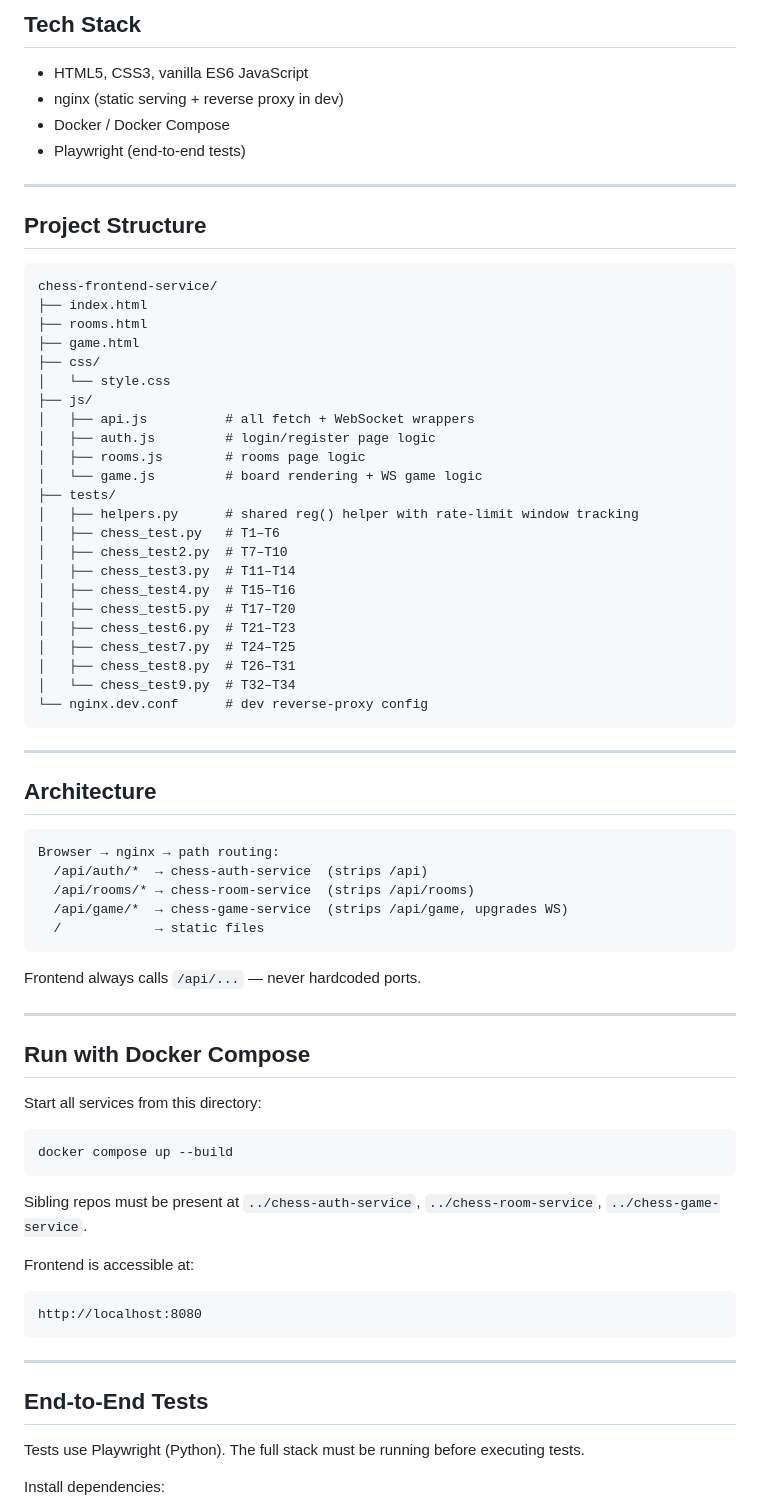
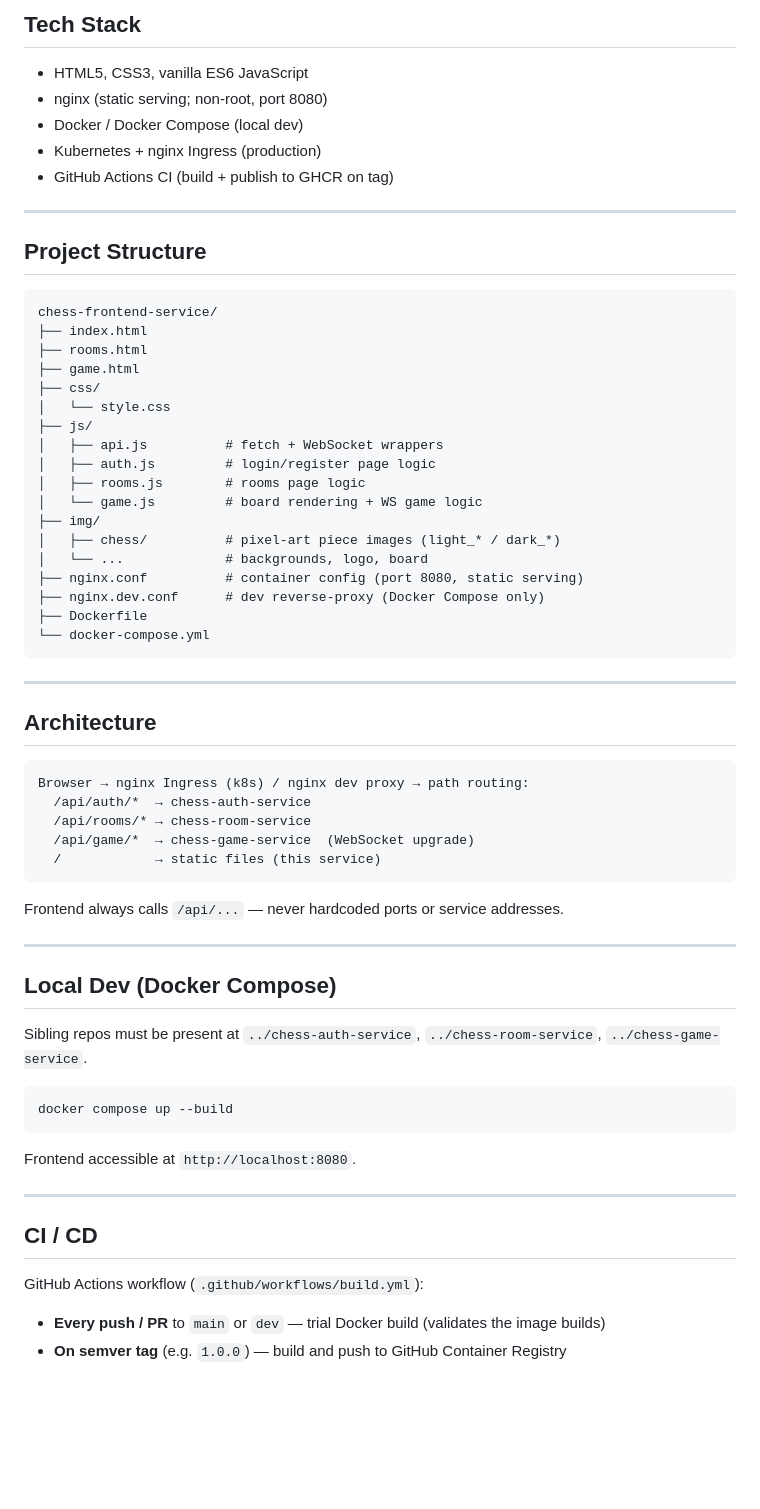
Before and after one commit to shyrimon2000-tech/chess-frontend-service, a Markdown page: README.md, the part around one of its changes. Drawn GitHub-style; blank space fills up the shorter version.

Commit message:
docs: update README to current state

````diff
--- a/README.md
+++ b/README.md
@@ -35,9 +34,10 @@ Vanilla HTML/CSS/JS — no frameworks, no build step. Served as static files by
 ## Tech Stack
 
 - HTML5, CSS3, vanilla ES6 JavaScript
-- nginx (static serving + reverse proxy in dev)
-- Docker / Docker Compose
-- Playwright (end-to-end tests)
+- nginx (static serving; non-root, port 8080)
+- Docker / Docker Compose (local dev)
+- Kubernetes + nginx Ingress (production)
+- GitHub Actions CI (build + publish to GHCR on tag)
 
 ---
 
@@ -51,22 +51,17 @@ chess-frontend-service/
 ├── css/
 │   └── style.css
 ├── js/
-│   ├── api.js          # all fetch + WebSocket wrappers
+│   ├── api.js          # fetch + WebSocket wrappers
 │   ├── auth.js         # login/register page logic
 │   ├── rooms.js        # rooms page logic
 │   └── game.js         # board rendering + WS game logic
-├── tests/
-│   ├── helpers.py      # shared reg() helper with rate-limit window tracking
-│   ├── chess_test.py   # T1–T6
-│   ├── chess_test2.py  # T7–T10
-│   ├── chess_test3.py  # T11–T14
-│   ├── chess_test4.py  # T15–T16
-│   ├── chess_test5.py  # T17–T20
-│   ├── chess_test6.py  # T21–T23
-│   ├── chess_test7.py  # T24–T25
-│   ├── chess_test8.py  # T26–T31
-│   └── chess_test9.py  # T32–T34
-└── nginx.dev.conf      # dev reverse-proxy config
+├── img/
+│   ├── chess/          # pixel-art piece images (light_* / dark_*)
+│   └── ...             # backgrounds, logo, board
+├── nginx.conf          # container config (port 8080, static serving)
+├── nginx.dev.conf      # dev reverse-proxy (Docker Compose only)
+├── Dockerfile
+└── docker-compose.yml
 ```
 
 ---
@@ -74,38 +69,33 @@ chess-frontend-service/
 ## Architecture
 
 ```text
-Browser → nginx → path routing:
-  /api/auth/*  → chess-auth-service  (strips /api)
-  /api/rooms/* → chess-room-service  (strips /api/rooms)
-  /api/game/*  → chess-game-service  (strips /api/game, upgrades WS)
-  /            → static files
+Browser → nginx Ingress (k8s) / nginx dev proxy → path routing:
+  /api/auth/*  → chess-auth-service
+  /api/rooms/* → chess-room-service
+  /api/game/*  → chess-game-service  (WebSocket upgrade)
+  /            → static files (this service)
 ```
 
-Frontend always calls `/api/...` — never hardcoded ports.
+Frontend always calls `/api/...` — never hardcoded ports or service addresses.
 
 ---
 
-## Run with Docker Compose
+## Local Dev (Docker Compose)
 
-Start all services from this directory:
+Sibling repos must be present at `../chess-auth-service`, `../chess-room-service`, `../chess-game-service`.
 
 ```bash
 docker compose up --build
 ```
 
-Sibling repos must be present at `../chess-auth-service`, `../chess-room-service`, `../chess-game-service`.
-
-Frontend is accessible at:
-
-```text
-http://localhost:8080
-```
+Frontend accessible at `http://localhost:8080`.
 
 ---
 
-## End-to-End Tests
+## CI / CD
 
-Tests use Playwright (Python). The full stack must be running before executing tests.
+GitHub Actions workflow (`.github/workflows/build.yml`):
 
-Install dependencies:
+- **Every push / PR** to `main` or `dev` — trial Docker build (validates the image builds)
+- **On semver tag** (e.g. `1.0.0`) — build and push to GitHub Container Registry
 
````
Also changed, not shown: other parts of README.md (+12 -59 lines).
